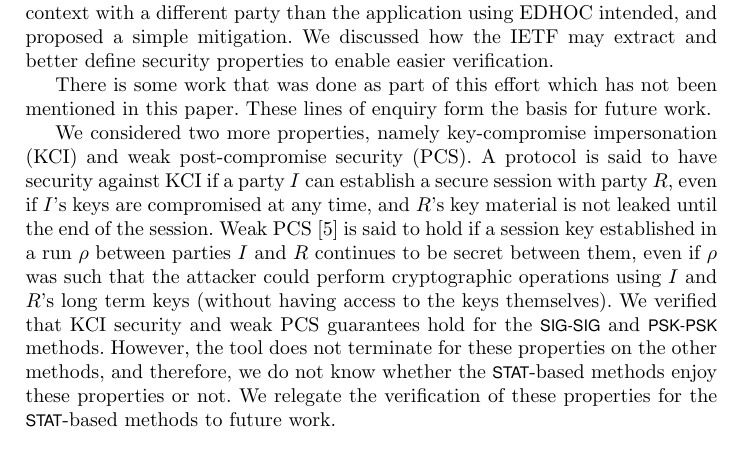
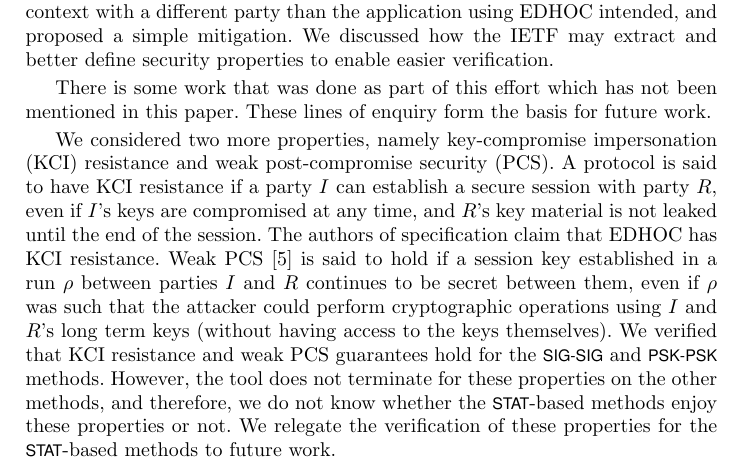
Before and after one commit to hoheinzollern/EDHOC-Verification, a LaTeX paper (models/edhoc/draftedhoc-20200301/report/main.tex): part of page 19 of 21, cut so that both start at the same text. Compiled offline with pdfLaTeX.

Commit message:
Minor modification to future work

```diff
--- a/models/edhoc/draftedhoc-20200301/report/main.tex
+++ b/models/edhoc/draftedhoc-20200301/report/main.tex
@@ -559,7 +559,7 @@ enable easier verification.
 There is some work that was done as part of this effort which has not been mentioned in this paper. These lines of enquiry form the basis for future work.
 %For more details, see~\cite{edhocTamarinRepo}.
 
-We considered two more properties, namely key-compromise impersonation (KCI) and weak post-compromise security (PCS). A protocol is said to have security against KCI if a party $I$ can establish a secure session with party $R$, even if $I$'s keys are compromised at any time, and $R$'s key material is not leaked until the end of the session. Weak PCS~\cite{cohn2016post} is said to hold if a session key established in a run $\rho$ between parties $I$ and $R$ continues to be secret between them, even if $\rho$ was such that the attacker could perform cryptographic operations using $I$ and $R$'s long term keys (without having access to the keys themselves). We verified that KCI security and weak PCS guarantees hold for the \mSigSig{} and \mPskPsk{} methods. However, the tool does not terminate for these properties on the other methods, and therefore, we do not know whether the \mStat-based methods enjoy these properties or not. We relegate the verification of these properties for the \mStat-based methods to future work.
+We considered two more properties, namely key-compromise impersonation (KCI) resistance and weak post-compromise security (PCS). A protocol is said to have KCI resistance if a party $I$ can establish a secure session with party $R$, even if $I$'s keys are compromised at any time, and $R$'s key material is not leaked until the end of the session. The authors of \mSpec{} claim that \mEdhoc{} has KCI resistance. Weak PCS~\cite{cohn2016post} is said to hold if a session key established in a run $\rho$ between parties $I$ and $R$ continues to be secret between them, even if $\rho$ was such that the attacker could perform cryptographic operations using $I$ and $R$'s long term keys (without having access to the keys themselves). We verified that KCI resistance and weak PCS guarantees hold for the \mSigSig{} and \mPskPsk{} methods. However, the tool does not terminate for these properties on the other methods, and therefore, we do not know whether the \mStat-based methods enjoy these properties or not. We relegate the verification of these properties for the \mStat-based methods to future work.
 
 We also tried to incorporate the parameters \mCi, \mCr, and \mAD{} into our model. This too resulted in non-termination for some of the methods, and further study is required to obtain conclusive results along these lines.
 
```
